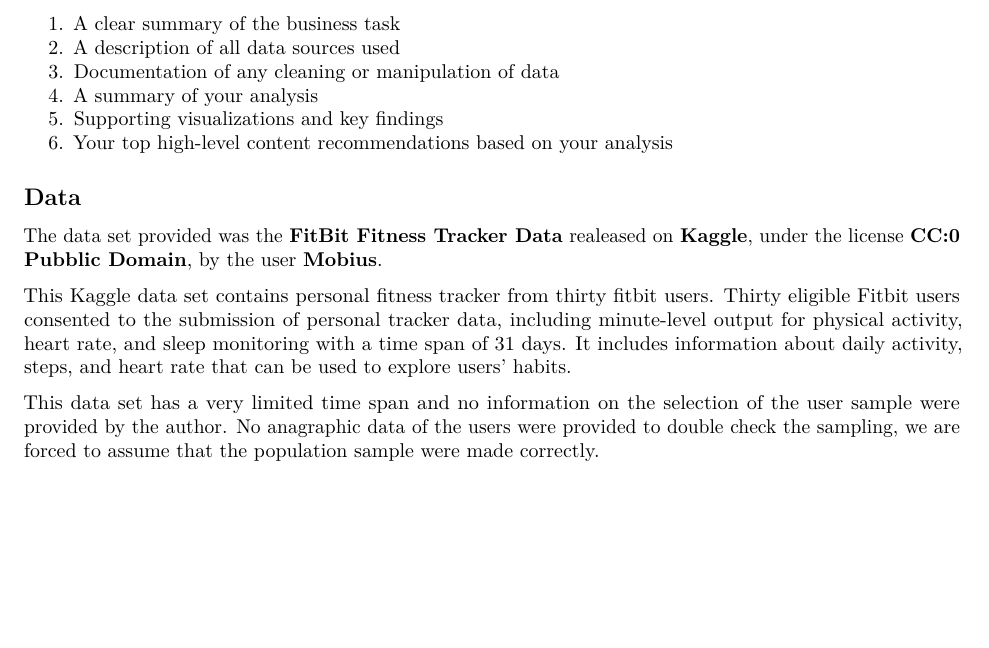
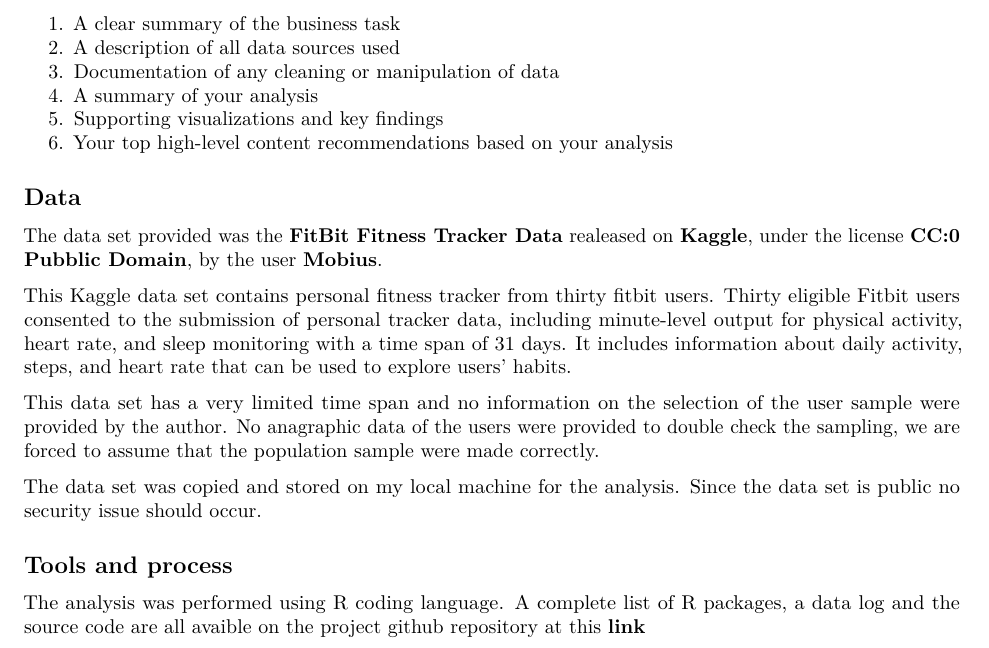
Before and after one commit to scozzarro/Portfolio, an R Markdown document (Bellabeat_capstone_project/Bellabeat data analysis case study.Rmd): part of page 2 of 2, cut so that both start at the same text, the shorter picture padded with empty space. Rendered offline with R 4.5, knitr and Pandoc, then LaTeX, with nearby package versions.

Commit message:
moving file on right folder

```diff
--- a/Bellabeat_capstone_project/Output/Bellabeat data analysis case study.Rmd
+++ b/Bellabeat_capstone_project/Bellabeat data analysis case study.Rmd
@@ -68,3 +68,9 @@ The data set provided was the __[FitBit Fitness Tracker Data](https://www.kaggle
 This Kaggle data set contains personal fitness tracker from thirty fitbit users. Thirty eligible Fitbit users consented to the submission of personal tracker data, including minute-level output for physical activity, heart rate, and sleep monitoring with a time span of 31 days. It includes information about daily activity, steps, and heart rate that can be used to explore users’ habits.
 
 This data set has a very limited time span and no information on the selection of the user sample were provided by the author. No anagraphic data of the users were provided to double check the sampling, we are forced to assume that the population sample were made correctly.
+
+The data set was copied and stored on my local machine for the analysis. Since the data set is public no security issue should occur.
+
+## Tools and process
+The analysis was performed using R coding language.
+A complete list of R packages, a data log and the source code are all avaible on the project github repository at this __[link]()__
```
